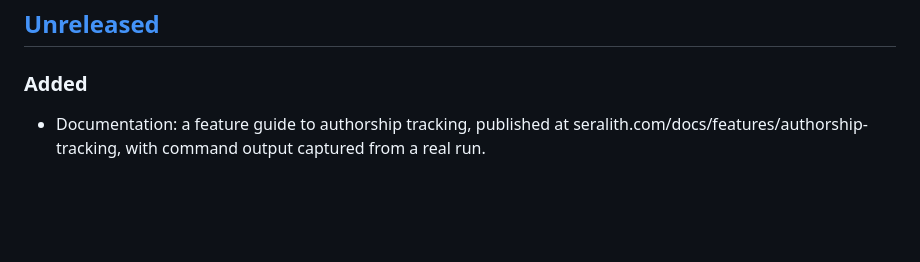
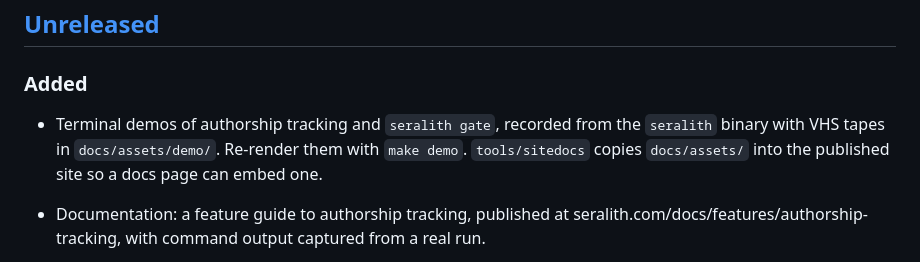
Before and after one commit to seralith-hq/seralith, a Markdown page: CHANGELOG.md, the part around the change. Rendered like a GitHub page; blank space fills up the shorter version.

```diff
--- a/CHANGELOG.md
+++ b/CHANGELOG.md
@@ -8,6 +8,11 @@ and this project adheres to [Semantic Versioning](https://semver.org/spec/v2.0.0
 ## [Unreleased]
 
 ### Added
+
+- Terminal demos of authorship tracking and `seralith gate`, recorded from the
+  `seralith` binary with VHS tapes in `docs/assets/demo/`. Re-render them with
+  `make demo`. `tools/sitedocs` copies `docs/assets/` into the published site
+  so a docs page can embed one.
 
 - Documentation: a feature guide to authorship tracking, published at
   seralith.com/docs/features/authorship-tracking, with command output captured
```
Also changed, not shown: docs/features/authorship-tracking.md (+8 -0 lines), docs/assets/demo/authorship.gif (added), docs/assets/demo/gate.gif (added), 9 other files.
